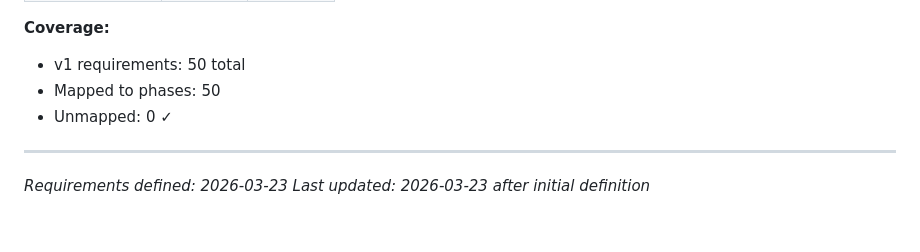
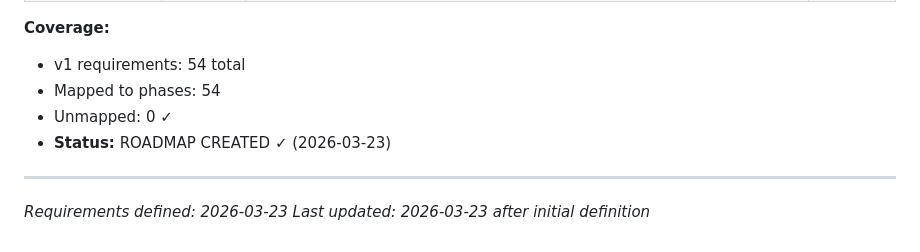
Before and after one commit to gettyreal/ReuseIT, a Markdown page: .planning/REQUIREMENTS.md, the part around one of its changes. GitHub-like rendering.

Commit message:
docs: create roadmap (8 phases)

```diff
--- a/.planning/REQUIREMENTS.md
+++ b/.planning/REQUIREMENTS.md
@@ -183,8 +183,9 @@ Which phases cover which requirements. Updated during roadmap creation.
 
 **Coverage:**
-- v1 requirements: 50 total
-- Mapped to phases: 50
+- v1 requirements: 54 total
+- Mapped to phases: 54
 - Unmapped: 0 ✓
+- **Status:** ROADMAP CREATED ✓ (2026-03-23)
 
 ---
 *Requirements defined: 2026-03-23*
```
Also changed, not shown: other parts of .planning/REQUIREMENTS.md (+56 -56 lines), .planning/ROADMAP.md (added, +442 -0 lines), .planning/STATE.md (added, +161 -0 lines).
